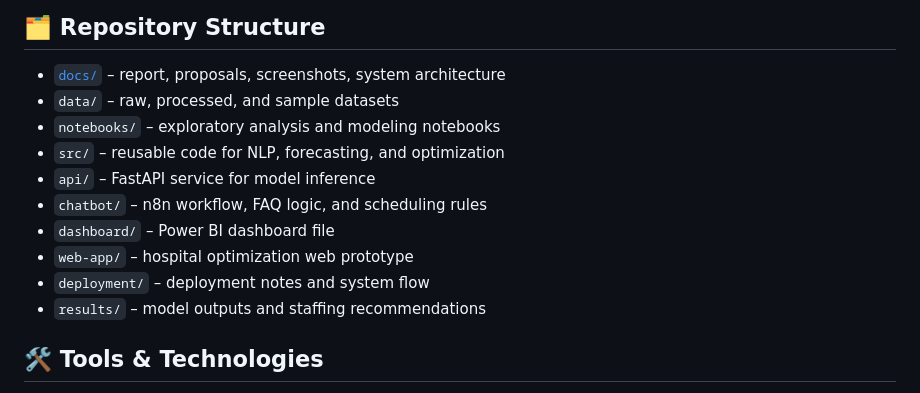
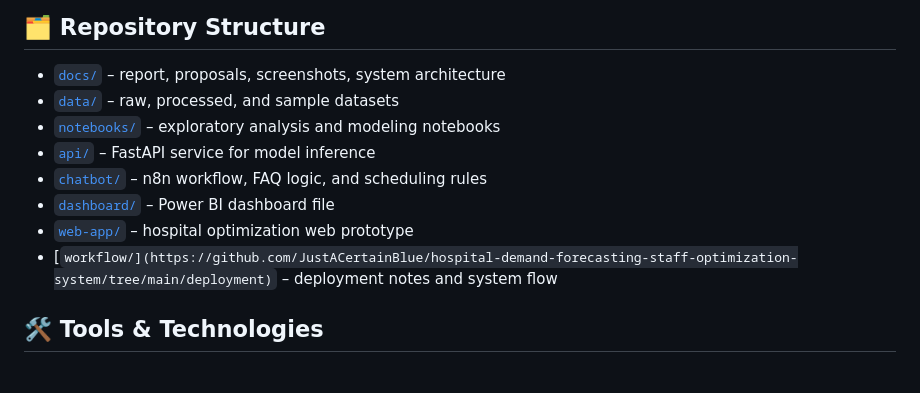
Before and after one commit to JustACertainBlue/hospital-demand-forecasting-staff-optimization-system, a Markdown page: README.md, the part around the change. GitHub-like rendering.

```diff
--- a/README.md
+++ b/README.md
@@ -60,15 +60,13 @@ This flow turns analytical outputs into practical operational decisions.
 
 ## 🗂️ Repository Structure
 - [`docs/`](https://github.com/JustACertainBlue/hospital-demand-forecasting-staff-optimization-system/tree/main/docs) – report, proposals, screenshots, system architecture
-- `data/` – raw, processed, and sample datasets
-- `notebooks/` – exploratory analysis and modeling notebooks
-- `src/` – reusable code for NLP, forecasting, and optimization
-- `api/` – FastAPI service for model inference
-- `chatbot/` – n8n workflow, FAQ logic, and scheduling rules
-- `dashboard/` – Power BI dashboard file
-- `web-app/` – hospital optimization web prototype
-- `deployment/` – deployment notes and system flow
-- `results/` – model outputs and staffing recommendations
+- [`data/`](https://github.com/JustACertainBlue/hospital-demand-forecasting-staff-optimization-system/tree/main/data) – raw, processed, and sample datasets
+- [`notebooks/`](https://github.com/JustACertainBlue/hospital-demand-forecasting-staff-optimization-system/tree/main/notebooks) – exploratory analysis and modeling notebooks
+- [`api/`](https://github.com/JustACertainBlue/hospital-demand-forecasting-staff-optimization-system/tree/main/api) – FastAPI service for model inference
+- [`chatbot/`](https://github.com/JustACertainBlue/hospital-demand-forecasting-staff-optimization-system/tree/main/chatbot) – n8n workflow, FAQ logic, and scheduling rules
+- [`dashboard/`](https://github.com/JustACertainBlue/hospital-demand-forecasting-staff-optimization-system/tree/main/dashboard) – Power BI dashboard file
+- [`web-app/`](https://github.com/JustACertainBlue/hospital-demand-forecasting-staff-optimization-system/tree/main/web-app) – hospital optimization web prototype
+- [`workflow/](https://github.com/JustACertainBlue/hospital-demand-forecasting-staff-optimization-system/tree/main/deployment)` – deployment notes and system flow
 
 ## 🛠️ Tools & Technologies
 - Python
```
